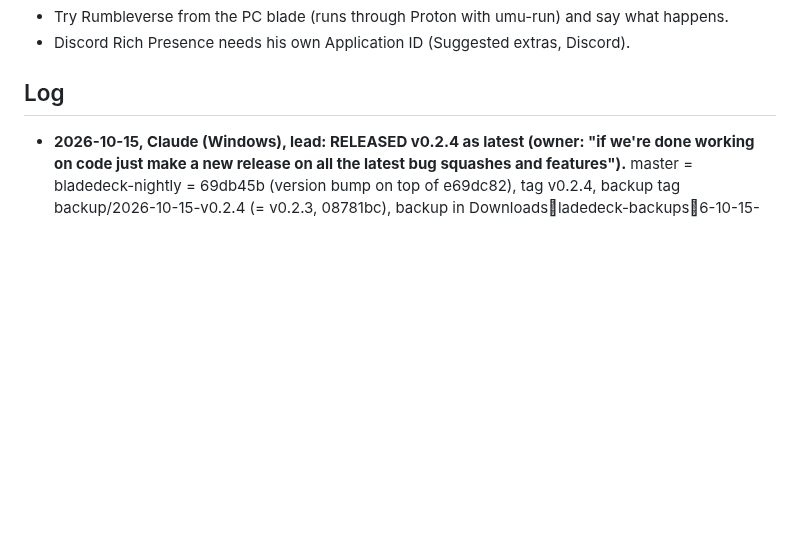
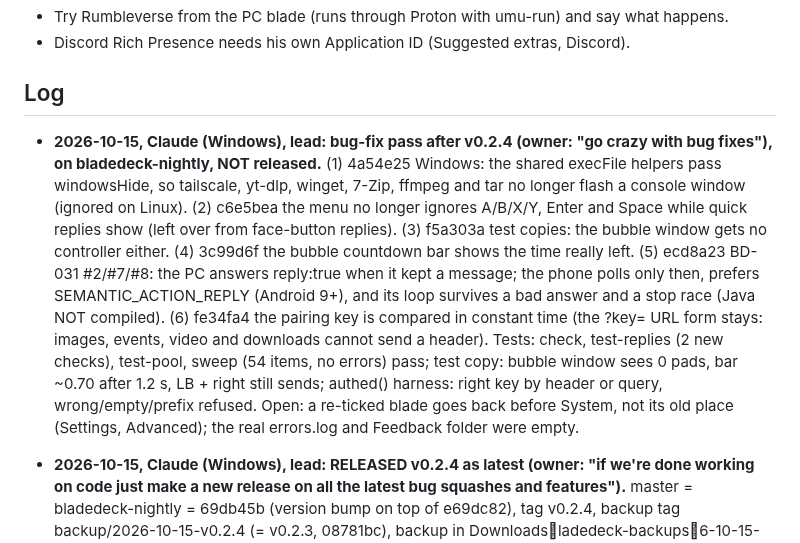
Before and after one commit to mangomalango/bladedeck, a Markdown page: HANDOFF.md, the part around the change. Rendered like a GitHub page; blank space fills up the shorter version.

Commit message:
HANDOFF: bug-fix pass after v0.2.4
Co-Authored-By: Claude Opus 5.5 <noreply@anthropic.com>

```diff
--- a/HANDOFF.md
+++ b/HANDOFF.md
@@ -229,6 +229,18 @@ Task IDs and cards: see TEAM.md (next free ID: BD-034 (BD-011..BD-018 are in ROA
 - Discord Rich Presence needs his own Application ID (Suggested extras, Discord).
 
 ## Log
+
+- **2026-10-15, Claude (Windows), lead: bug-fix pass after v0.2.4 (owner: "go crazy with bug fixes"), on bladedeck-nightly, NOT
+  released.** (1) 4a54e25 Windows: the shared execFile helpers pass windowsHide, so tailscale, yt-dlp, winget, 7-Zip, ffmpeg
+  and tar no longer flash a console window (ignored on Linux). (2) c6e5bea the menu no longer ignores A/B/X/Y, Enter and
+  Space while quick replies show (left over from face-button replies). (3) f5a303a test copies: the bubble window gets no
+  controller either. (4) 3c99d6f the bubble countdown bar shows the time really left. (5) ecd8a23 BD-031 #2/#7/#8: the PC
+  answers reply:true when it kept a message; the phone polls only then, prefers SEMANTIC_ACTION_REPLY (Android 9+), and its
+  loop survives a bad answer and a stop race (Java NOT compiled). (6) fe34fa4 the pairing key is compared in constant
+  time (the ?key= URL form stays: images, events, video and downloads cannot send a header). Tests: check, test-replies
+  (2 new checks), test-pool, sweep (54 items, no errors) pass; test copy: bubble window sees 0 pads, bar ~0.70 after 1.2 s,
+  LB + right still sends; authed() harness: right key by header or query, wrong/empty/prefix refused. Open: a re-ticked
+  blade goes back before System, not its old place (Settings, Advanced); the real errors.log and Feedback folder were empty.
 
 - **2026-10-15, Claude (Windows), lead: RELEASED v0.2.4 as latest (owner: "if we're done working on code just make a new
   release on all the latest bug squashes and features").** master = bladedeck-nightly = 69db45b (version bump on top of
```
